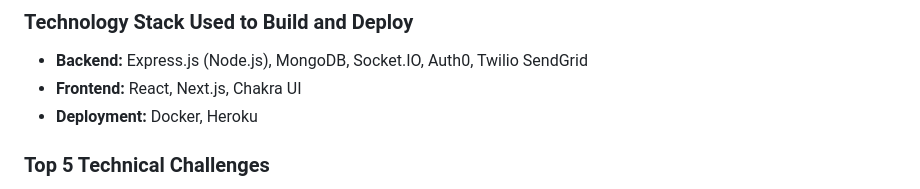
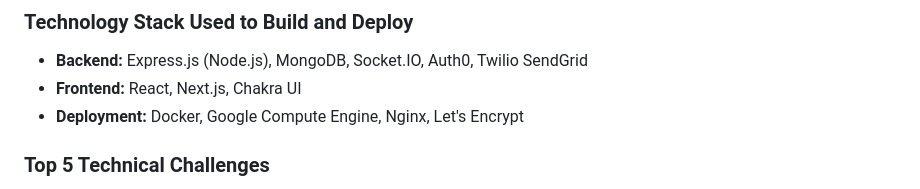
Before and after one commit to UTSCC09/project-quizzify, a Markdown page: README.md, the part around the change. Drawn GitHub-style.

Commit message:
Updated deployment stack

```diff
--- a/README.md
+++ b/README.md
@@ -39,7 +39,7 @@ Quizzify is an immersive, real-time quiz platform crafted to infuse interactivit
 ### Technology Stack Used to Build and Deploy
 - **Backend:** Express.js (Node.js), MongoDB, Socket.IO, Auth0, Twilio SendGrid
 - **Frontend:** React, Next.js, Chakra UI
-- **Deployment:** Docker, Heroku
+- **Deployment:** Docker, Google Compute Engine, Nginx, Let's Encrypt
 
 ### Top 5 Technical Challenges
 1. **Real-time Synchronization**: Utilize web sockets to ensure all participants see all actions at the same time (ex. questions/answers, updated leaderboards, real-time, timer) + handle effects of possible network latency
```
